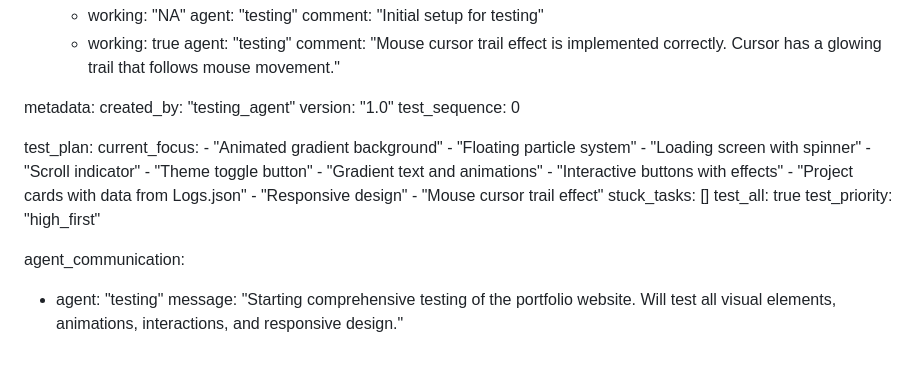
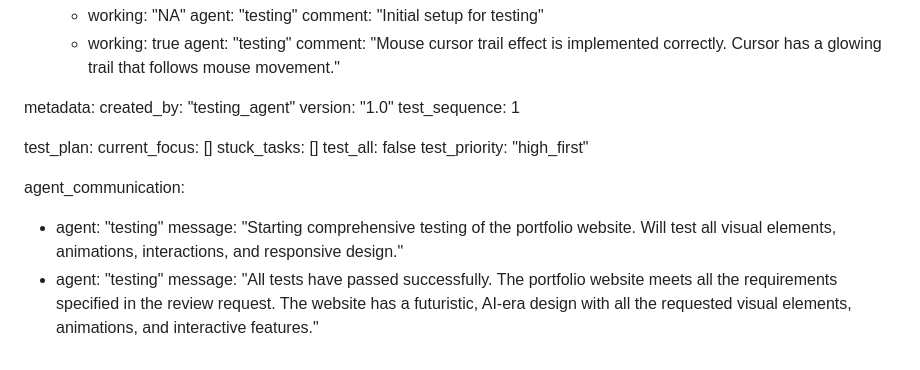
Before and after one commit to Yashvardhan912/Promotion-website, a Markdown page: test_result.md, the part around the change. GitHub-like rendering.

Commit message:
auto-commit for 5c94b0a4-586b-4a97-8b79-7aaa1e1c7678

```diff
--- a/test_result.md
+++ b/test_result.md
@@ -152,24 +152,16 @@ frontend:
 metadata:
   created_by: "testing_agent"
   version: "1.0"
-  test_sequence: 0
+  test_sequence: 1
 
 test_plan:
-  current_focus:
-    - "Animated gradient background"
-    - "Floating particle system"
-    - "Loading screen with spinner"
-    - "Scroll indicator"
-    - "Theme toggle button"
-    - "Gradient text and animations"
-    - "Interactive buttons with effects"
-    - "Project cards with data from Logs.json"
-    - "Responsive design"
-    - "Mouse cursor trail effect"
+  current_focus: []
   stuck_tasks: []
-  test_all: true
+  test_all: false
   test_priority: "high_first"
 
 agent_communication:
   - agent: "testing"
     message: "Starting comprehensive testing of the portfolio website. Will test all visual elements, animations, interactions, and responsive design."
+  - agent: "testing"
+    message: "All tests have passed successfully. The portfolio website meets all the requirements specified in the review request. The website has a futuristic, AI-era design with all the requested visual elements, animations, and interactive features."
```
